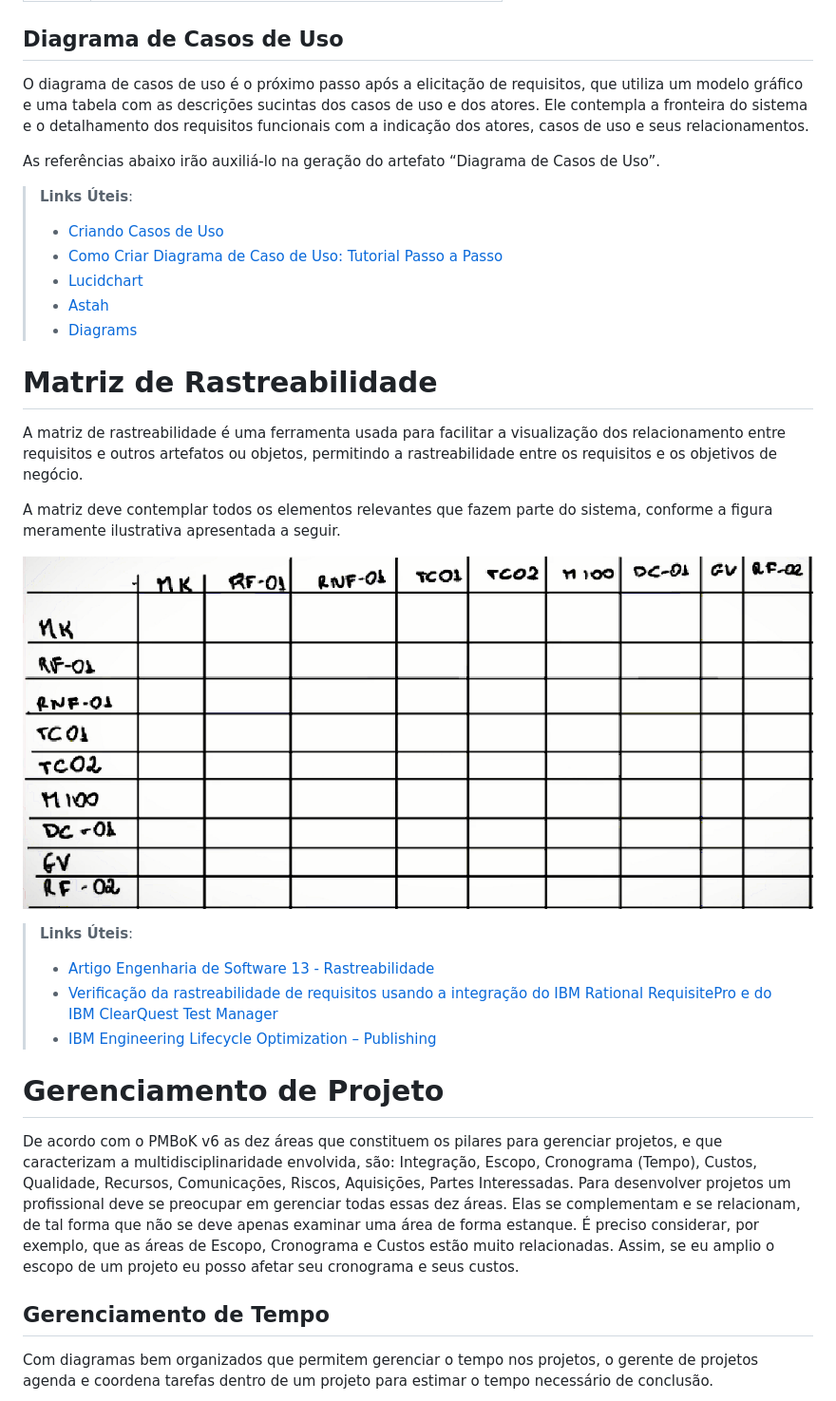
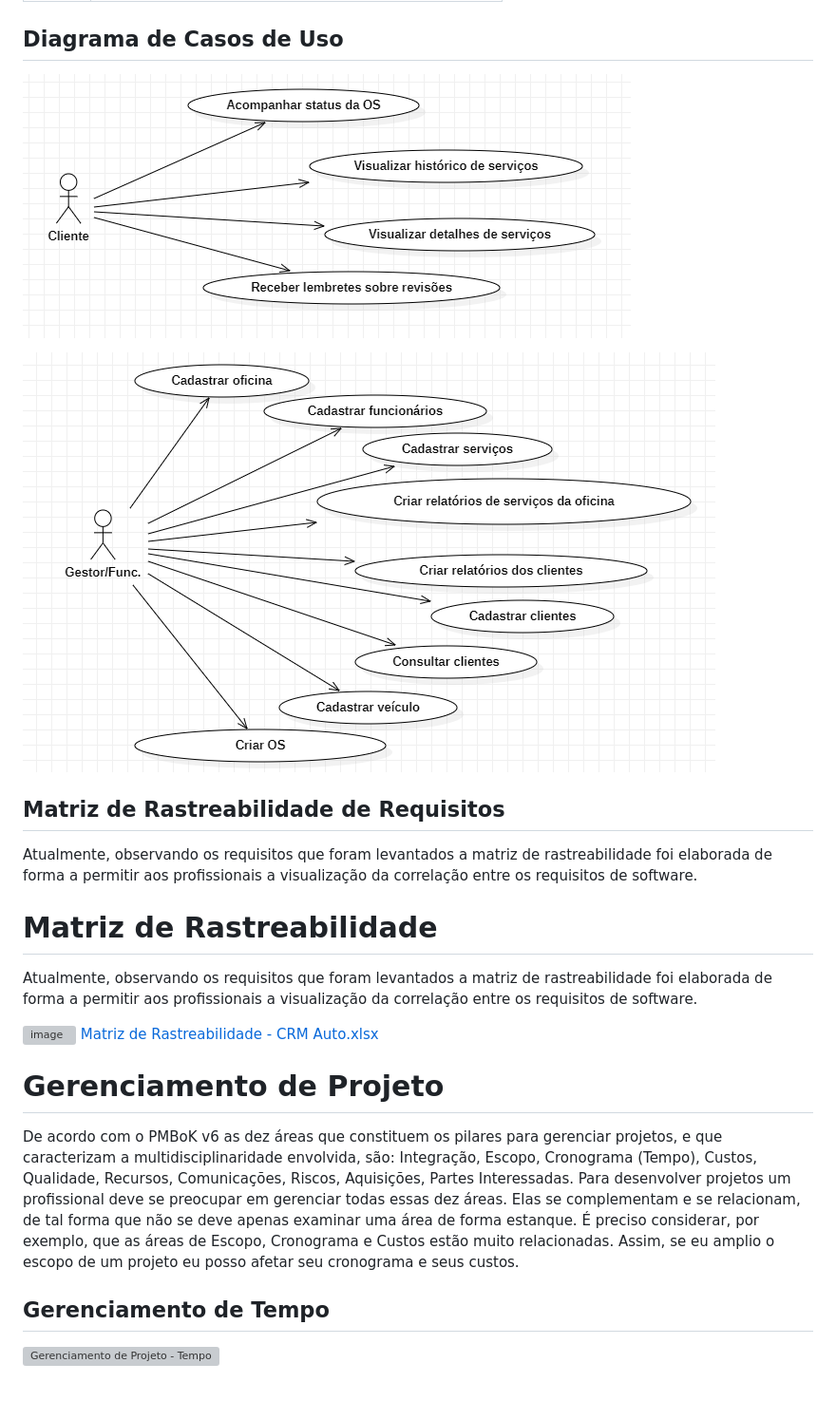
Before and after one commit to JulioBLustosa/pmv-ads-2023-1-e4-proj-apdist-t4-crm_auto, a Markdown page: docs/02-Especificação do Projeto.md, the part around one of its changes. Shown at 95% size. GitHub-like rendering; grey boxes are pictures that could not be loaded.

```diff
--- a/docs/02-Especificação do Projeto.md
+++ b/docs/02-Especificação do Projeto.md
@@ -110,30 +110,19 @@ O projeto está restrito pelos itens apresentados na tabela a seguir.
 
 ## Diagrama de Casos de Uso
 
-O diagrama de casos de uso é o próximo passo após a elicitação de requisitos, que utiliza um modelo gráfico e uma tabela com as descrições sucintas dos casos de uso e dos atores. Ele contempla a fronteira do sistema e o detalhamento dos requisitos funcionais com a indicação dos atores, casos de uso e seus relacionamentos.
+![Diagrama1](../docs/img/func.png)
 
-As referências abaixo irão auxiliá-lo na geração do artefato “Diagrama de Casos de Uso”.
+![Diagrama2](../docs/img/Gestor.png)
 
-> **Links Úteis**:
-> - [Criando Casos de Uso](https://www.ibm.com/docs/pt-br/elm/6.0?topic=requirements-creating-use-cases)
-> - [Como Criar Diagrama de Caso de Uso: Tutorial Passo a Passo](https://gitmind.com/pt/fazer-diagrama-de-caso-uso.html/)
-> - [Lucidchart](https://www.lucidchart.com/)
-> - [Astah](https://astah.net/)
-> - [Diagrams](https://app.diagrams.net/)
+## Matriz de Rastreabilidade de Requisitos
+Atualmente, observando os requisitos que foram levantados a matriz de rastreabilidade foi elaborada de forma a permitir aos profissionais a visualização da correlação entre os requisitos de software.
 
 # Matriz de Rastreabilidade
 
-A matriz de rastreabilidade é uma ferramenta usada para facilitar a visualização dos relacionamento entre requisitos e outros artefatos ou objetos, permitindo a rastreabilidade entre os requisitos e os objetivos de negócio.
+Atualmente, observando os requisitos que foram levantados a matriz de rastreabilidade foi elaborada de forma a permitir aos profissionais a visualização da correlação entre os requisitos de software.
 
-A matriz deve contemplar todos os elementos relevantes que fazem parte do sistema, conforme a figura meramente ilustrativa apresentada a seguir.
-
-![Exemplo de matriz de rastreabilidade](img/02-matriz-rastreabilidade.png)
-
-> **Links Úteis**:
-> - [Artigo Engenharia de Software 13 - Rastreabilidade](https://www.devmedia.com.br/artigo-engenharia-de-software-13-rastreabilidade/12822/)
-> - [Verificação da rastreabilidade de requisitos usando a integração do IBM Rational RequisitePro e do IBM ClearQuest Test Manager](https://developer.ibm.com/br/tutorials/requirementstraceabilityverificationusingrrpandcctm/)
-> - [IBM Engineering Lifecycle Optimization – Publishing](https://www.ibm.com/br-pt/products/engineering-lifecycle-optimization/publishing/)
-
+![image](https://user-images.githubusercontent.com/91098261/222275975-8908ad19-2308-49e7-8960-4f25996a746b.png)
+[Matriz de Rastreabilidade - CRM Auto.xlsx](https://github.com/Jcblustosa/crm-auto/files/10865661/Matriz.de.Rastreabilidade.-.CRM.Auto.xlsx)
 
 # Gerenciamento de Projeto
 
@@ -141,5 +130,5 @@ De acordo com o PMBoK v6 as dez áreas que constituem os pilares para gerenciar
 
 ## Gerenciamento de Tempo
 
-Com diagramas bem organizados que permitem gerenciar o tempo nos projetos, o gerente de projetos agenda e coordena tarefas dentro de um projeto para estimar o tempo necessário de conclusão.
+![Gerenciamento de Projeto - Tempo](https://user-images.githubusercontent.com/91098261/220481449-063f7dcc-0d02-4076-ac89-8713aab22ede.png)
 
```
Also changed, not shown: other parts of docs/02-Especificação do Projeto.md (+27 -9 lines).
